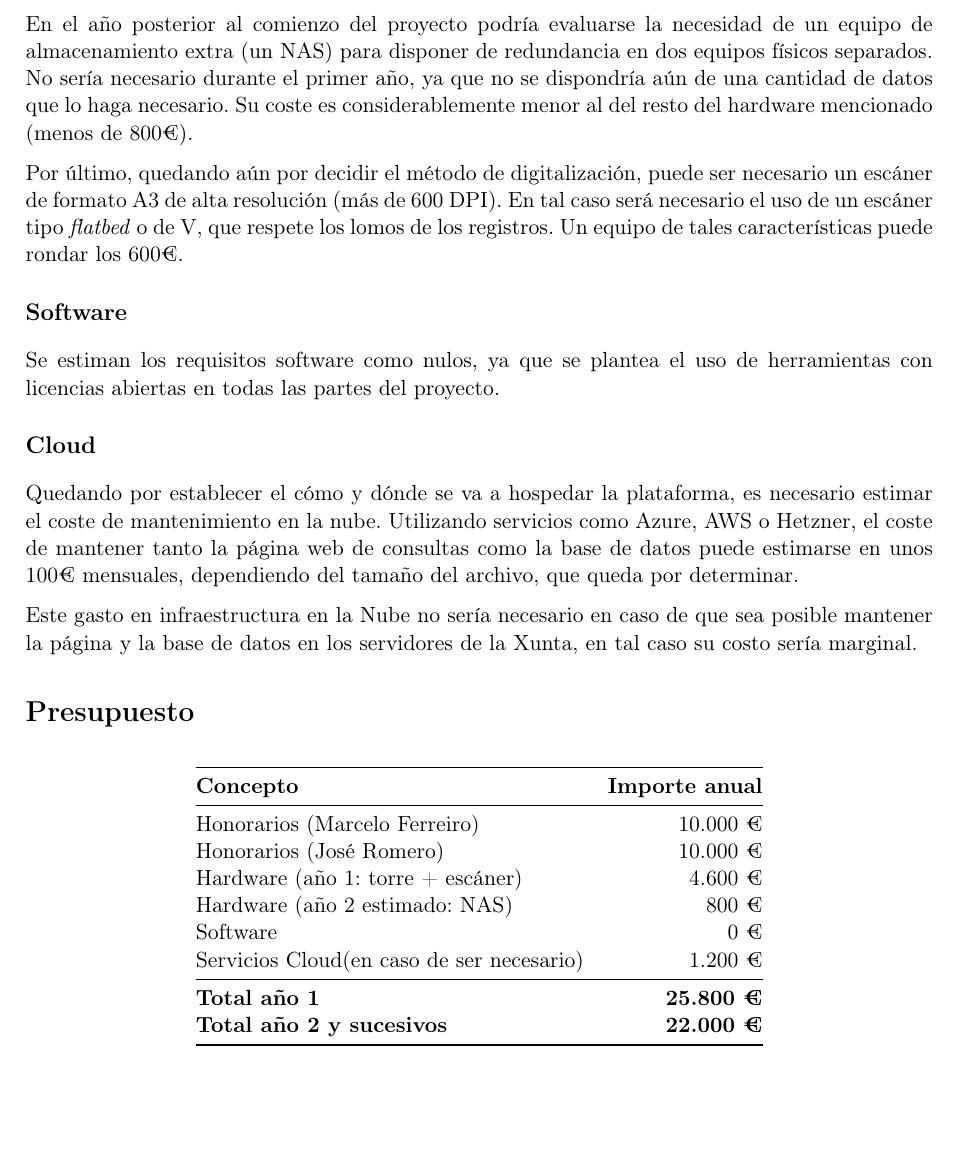
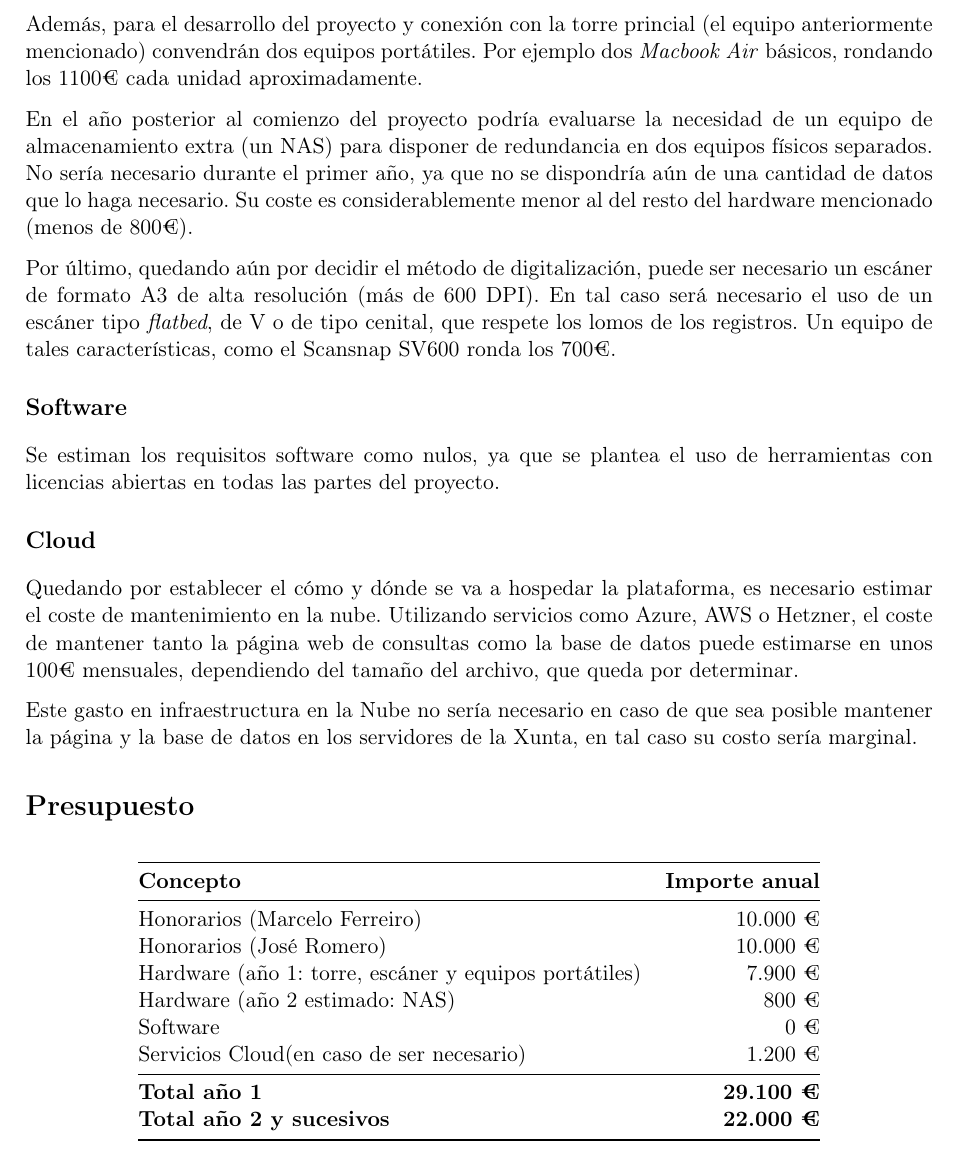
Before and after one commit to PepeRoConde/inmigracion_cuba, a LaTeX document (docs/anteproxecto/anteproxecto.tex): part of page 2 of 2, cut at the place of the change, the shorter picture padded with empty space. Compiled offline with pdfLaTeX.

Commit message:
add: portátiles a anteproyecto

```diff
--- a/docs/anteproxecto/anteproxecto.tex
+++ b/docs/anteproxecto/anteproxecto.tex
@@ -81,17 +81,21 @@ suficiente con redundancia local, probablemente con dos discos completamente
 redundantes en espejo (RAID 1). Un equipo fiable que reúna tales características
 puede rondar los 4.000€, incluyendo todos los periféricos necesarios para su uso.
 
+Además, para el desarrollo del proyecto y conexión con la torre princial (el
+equipo anteriormente mencionado) convendrán dos equipos portátiles. Por ejemplo
+dos \textit{Macbook Air} básicos, rondando los 1100€ cada unidad aproximadamente.
+
 En el año posterior al comienzo del proyecto podría evaluarse la necesidad de un
 equipo de almacenamiento extra (un NAS) para disponer de redundancia en dos
 equipos físicos separados. No sería necesario durante el primer año, ya que no se
 dispondría aún de una cantidad de datos que lo haga necesario. Su coste es
 considerablemente menor al del resto del hardware mencionado (menos de 800€).
 
-Por último, quedando aún por decidir el método de digitalización, puede
-ser necesario un escáner de formato A3 de alta resolución (más de 600 DPI).
-En tal caso será necesario el uso de un escáner tipo \textit{flatbed} o de V,
-que respete los lomos de los registros. Un equipo de tales características
-puede rondar los 600€.
+Por último, quedando aún por decidir el método de digitalización, puede ser
+necesario un escáner de formato A3 de alta resolución (más de 600 DPI). En tal
+caso será necesario el uso de un escáner tipo \textit{flatbed}, de V o de tipo
+cenital, que respete los lomos de los registros. Un equipo de tales
+características, como el Scansnap SV600 ronda los 700€.
 
 \subsection*{Software}
 Se estiman los requisitos software como nulos, ya que se plantea el uso de
@@ -120,12 +124,12 @@ tal caso su costo sería marginal.
 \midrule
 Honorarios (Marcelo Ferreiro)          & 10.000 € \\
 Honorarios (José Romero)               & 10.000 € \\
-Hardware (año 1: torre + escáner)      &  4.600 € \\
+Hardware (año 1: torre, escáner y equipos portátiles)      &  7.900 € \\
 Hardware (año 2 estimado: NAS)         &    800 € \\
 Software                               &      0 € \\
 Servicios Cloud(en caso de ser necesario)                      &  1.200 € \\
 \midrule
-\textbf{Total año 1}                   & \textbf{25.800 €} \\
+\textbf{Total año 1}                   & \textbf{29.100 €} \\
 \textbf{Total año 2 y sucesivos}       & \textbf{22.000 €} \\
 \bottomrule
 \end{tabular}
```
